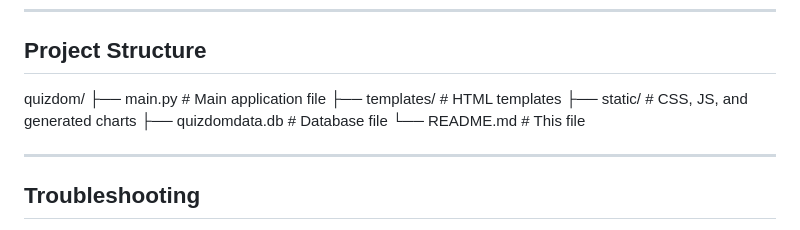
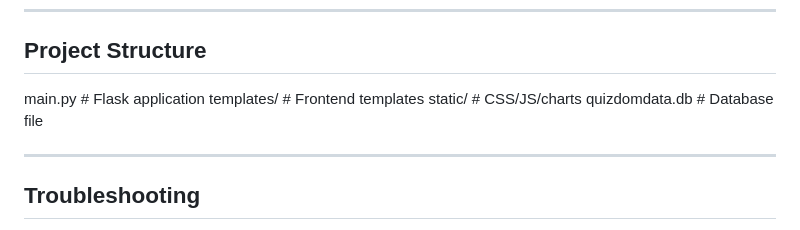
Before and after one commit to kavstea/MAD-I-Quizdom, a Markdown page: README.md, the part around the change. Drawn GitHub-style.

```diff
--- a/README.md
+++ b/README.md
@@ -84,12 +84,10 @@ The application will be available at `http://127.0.0.1:5000`.
 ---
 
 ## Project Structure
-quizdom/
-├── main.py                # Main application file
-├── templates/             # HTML templates
-├── static/                # CSS, JS, and generated charts
-├── quizdomdata.db         # Database file
-└── README.md              # This file
+main.py                # Flask application
+templates/             # Frontend templates
+static/                # CSS/JS/charts
+quizdomdata.db         # Database file
 
 ---
 
```
